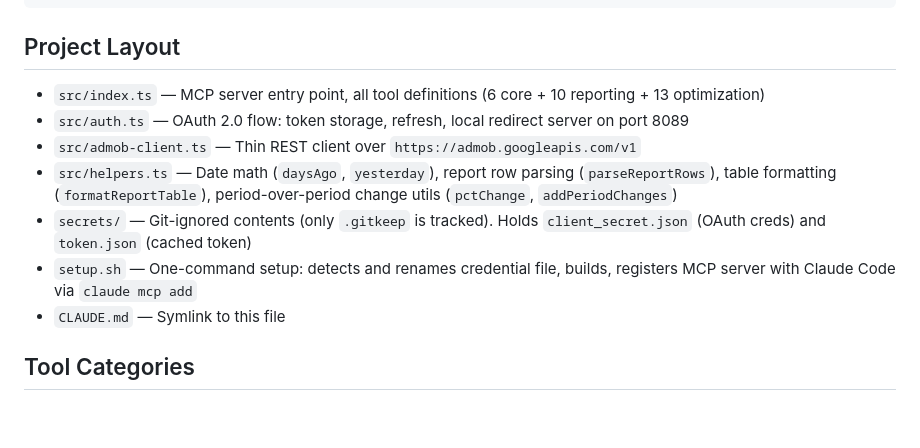
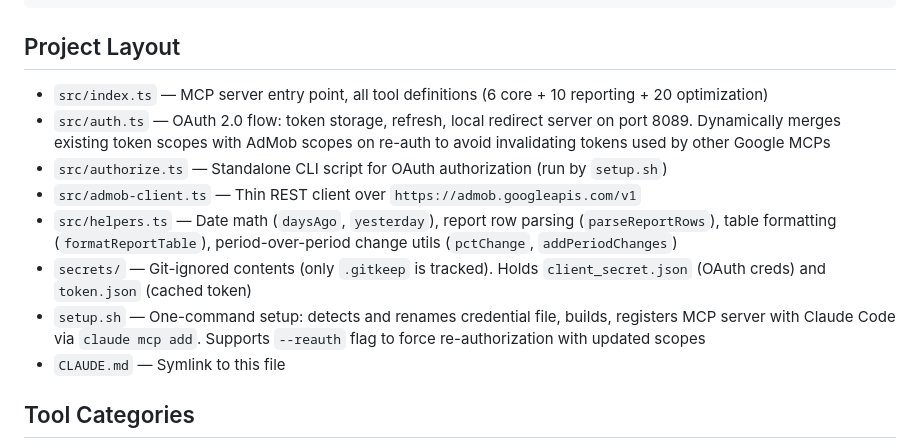
Before and after one commit to matsumo0922/admob-mcp-1, a Markdown page: AGENTS.md, the part around the change. Drawn GitHub-style; blank space fills up the shorter version.

```diff
--- a/AGENTS.md
+++ b/AGENTS.md
@@ -13,12 +13,13 @@ npm run start      # run server on stdio
 
 ## Project Layout
 
-- `src/index.ts` — MCP server entry point, all tool definitions (6 core + 10 reporting + 13 optimization)
-- `src/auth.ts` — OAuth 2.0 flow: token storage, refresh, local redirect server on port 8089
+- `src/index.ts` — MCP server entry point, all tool definitions (6 core + 10 reporting + 20 optimization)
+- `src/auth.ts` — OAuth 2.0 flow: token storage, refresh, local redirect server on port 8089. Dynamically merges existing token scopes with AdMob scopes on re-auth to avoid invalidating tokens used by other Google MCPs
+- `src/authorize.ts` — Standalone CLI script for OAuth authorization (run by `setup.sh`)
 - `src/admob-client.ts` — Thin REST client over `https://admob.googleapis.com/v1`
 - `src/helpers.ts` — Date math (`daysAgo`, `yesterday`), report row parsing (`parseReportRows`), table formatting (`formatReportTable`), period-over-period change utils (`pctChange`, `addPeriodChanges`)
 - `secrets/` — Git-ignored contents (only `.gitkeep` is tracked). Holds `client_secret.json` (OAuth creds) and `token.json` (cached token)
-- `setup.sh` — One-command setup: detects and renames credential file, builds, registers MCP server with Claude Code via `claude mcp add`
+- `setup.sh` — One-command setup: detects and renames credential file, builds, registers MCP server with Claude Code via `claude mcp add`. Supports `--reauth` flag to force re-authorization with updated scopes
 - `CLAUDE.md` — Symlink to this file
 
 ## Tool Categories
```
Also changed, not shown: README.md (+7 -0 lines).
